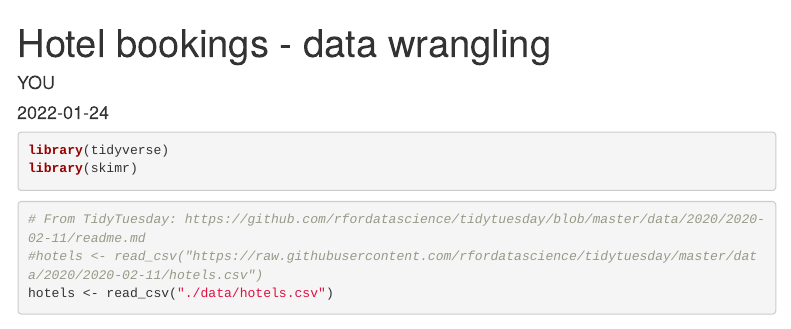
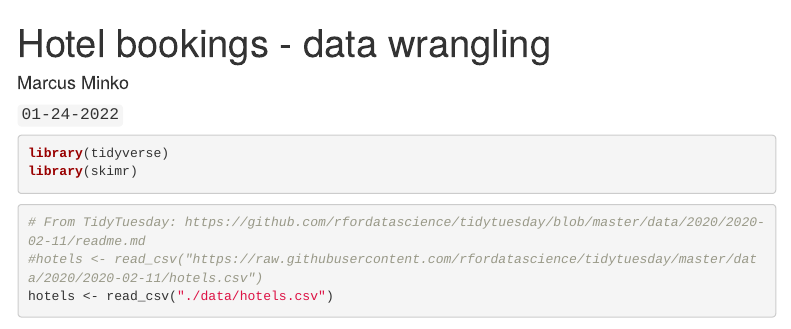
Before and after one commit to marcusminko123/hotels_activity_04, an R Markdown document (hotels-datawrangling.Rmd): the page in a window 1100 px wide, from its top. Rendered offline with R 4.5, knitr and Pandoc, with nearby package versions; some code elsewhere in the file could not run offline; menus at the side of the page are left out.

Commit message:
initial commit

```diff
--- a/hotels-datawrangling.Rmd
+++ b/hotels-datawrangling.Rmd
@@ -1,7 +1,7 @@
 ---
 title: "Hotel bookings - data wrangling"
-author: "YOU"
-date: "`r Sys.Date()`"
+author: "Marcus Minko"
+date: "`01-24-2022`"
 output:
   html_document:
     toc: yes
```
Also changed, not shown: hotels-datawrangling.html, 1 other file.
